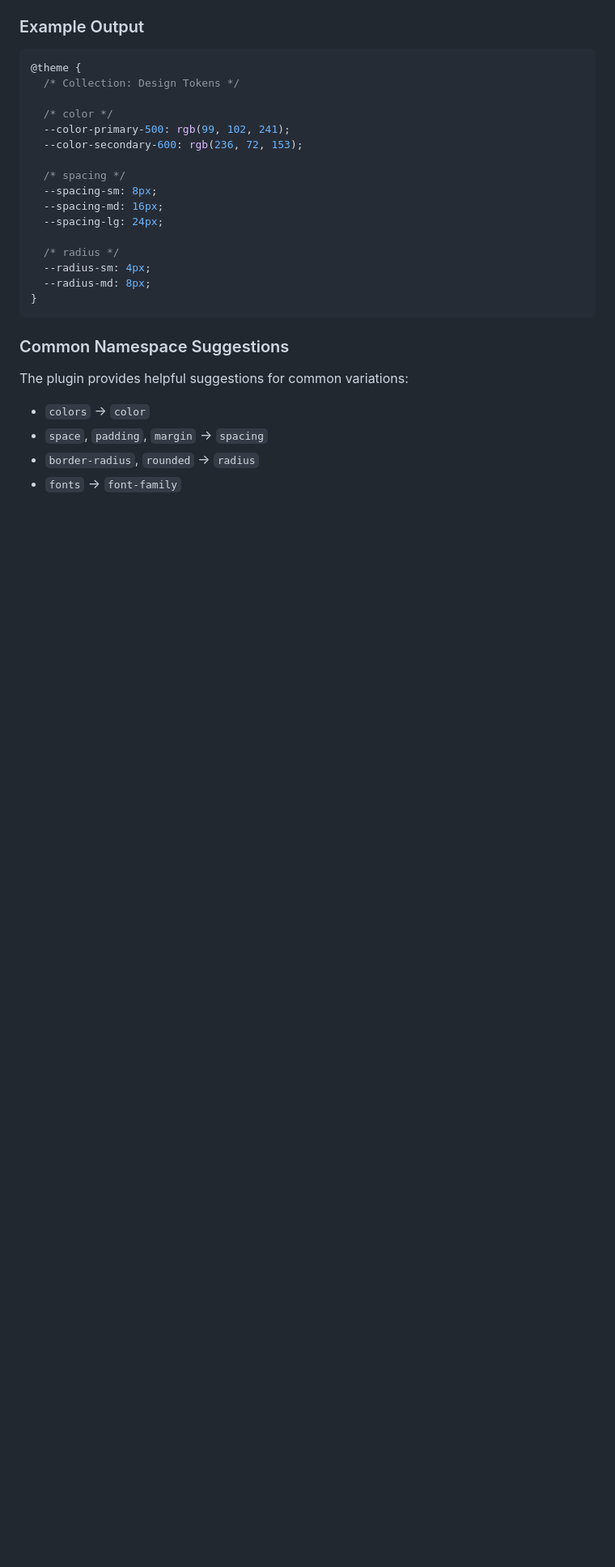
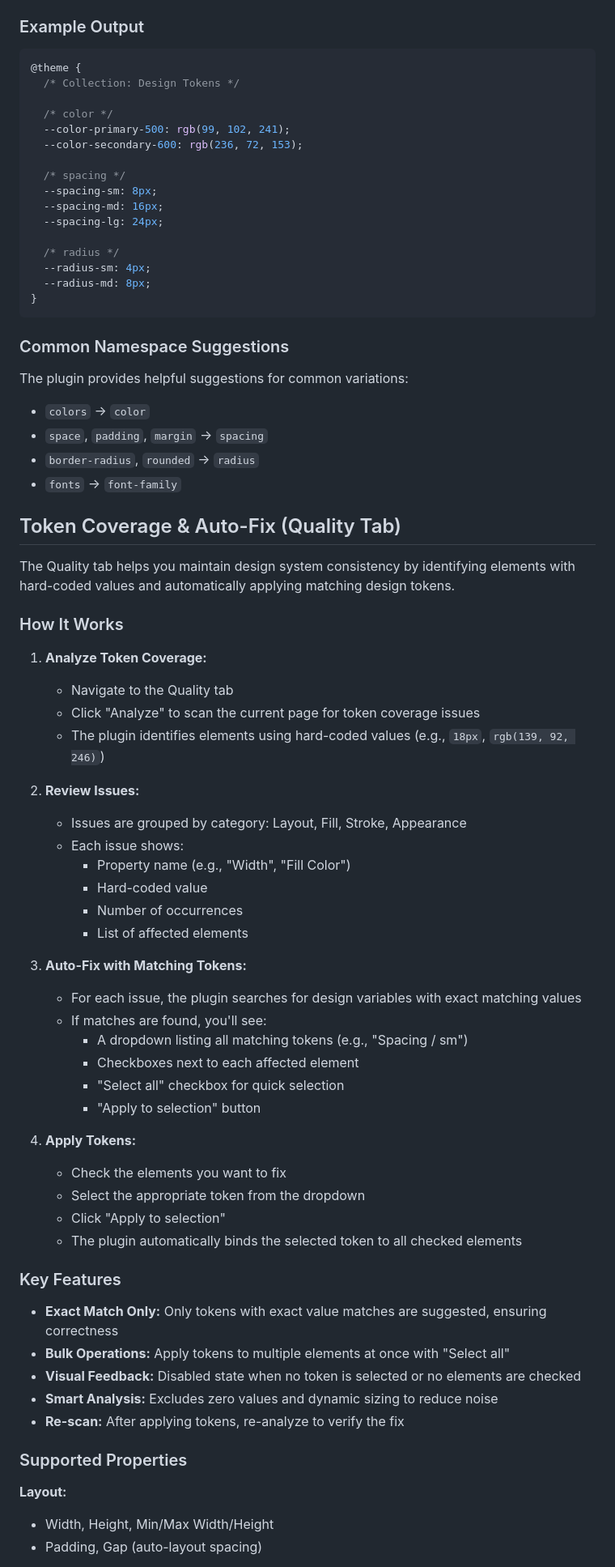
Before and after one commit to laurinscheuber/Bridgy-Plugin, a Markdown page: README.md, the part around one of its changes. Shown at 81% size. GitHub-like rendering; blank space fills up the shorter version.

Commit message:
Add comprehensive documentation for token auto-fix feature
Co-authored-by: samuellupica <125834254+samuellupica@users.noreply.github.com>

```diff
--- a/README.md
+++ b/README.md
@@ -140,3 +142,51 @@ The plugin provides helpful suggestions for common variations:
 - `space`, `padding`, `margin` → `spacing`
 - `border-radius`, `rounded` → `radius`
 - `fonts` → `font-family`
+
+## Token Coverage & Auto-Fix (Quality Tab)
+
+The Quality tab helps you maintain design system consistency by identifying elements with hard-coded values and automatically applying matching design tokens.
+
+### How It Works
+
+1. **Analyze Token Coverage:**
+   - Navigate to the Quality tab
+   - Click "Analyze" to scan the current page for token coverage issues
+   - The plugin identifies elements using hard-coded values (e.g., `18px`, `rgb(139, 92, 246)`)
+
+2. **Review Issues:**
+   - Issues are grouped by category: Layout, Fill, Stroke, Appearance
+   - Each issue shows:
+     - Property name (e.g., "Width", "Fill Color")
+     - Hard-coded value
+     - Number of occurrences
+     - List of affected elements
+
+3. **Auto-Fix with Matching Tokens:**
+   - For each issue, the plugin searches for design variables with exact matching values
+   - If matches are found, you'll see:
+     - A dropdown listing all matching tokens (e.g., "Spacing / sm")
+     - Checkboxes next to each affected element
+     - "Select all" checkbox for quick selection
+     - "Apply to selection" button
+
+4. **Apply Tokens:**
+   - Check the elements you want to fix
+   - Select the appropriate token from the dropdown
+   - Click "Apply to selection"
+   - The plugin automatically binds the selected token to all checked elements
+
+### Key Features
+
+- **Exact Match Only:** Only tokens with exact value matches are suggested, ensuring correctness
+- **Bulk Operations:** Apply tokens to multiple elements at once with "Select all"
+- **Visual Feedback:** Disabled state when no token is selected or no elements are checked
+- **Smart Analysis:** Excludes zero values and dynamic sizing to reduce noise
+- **Re-scan:** After applying tokens, re-analyze to verify the fix
+
+### Supported Properties
+
+**Layout:**
+- Width, Height, Min/Max Width/Height
+- Padding, Gap (auto-layout spacing)
+
```
Also changed, not shown: other parts of README.md (+19 -0 lines).
